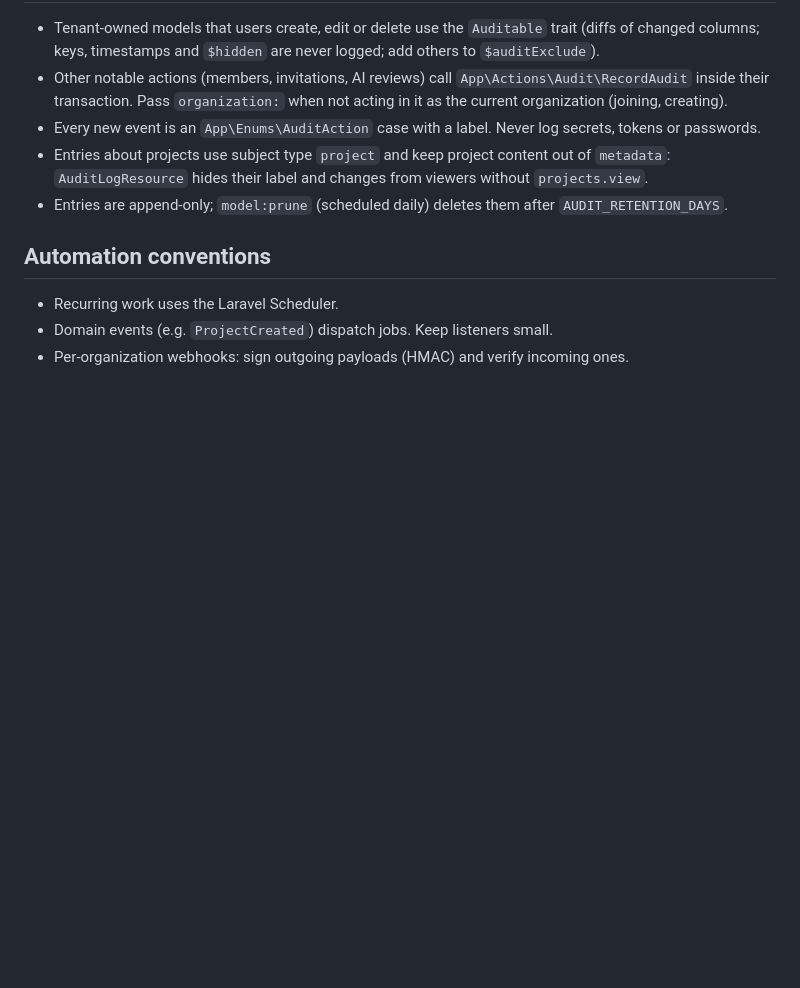
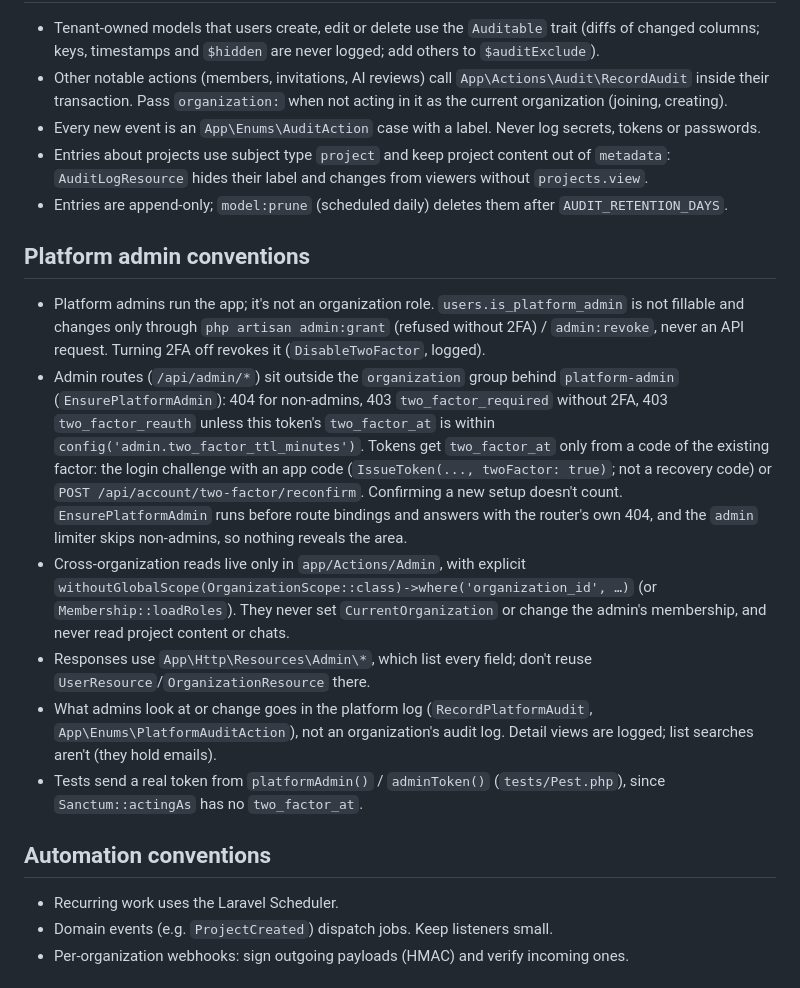
Before and after one commit to sanchaichie/laranuxt-saas, a Markdown page: CLAUDE.md, the part around the change. Rendered like a GitHub page; blank space fills up the shorter version.

```diff
--- a/CLAUDE.md
+++ b/CLAUDE.md
@@ -67,6 +67,14 @@
 - Entries about projects use subject type `project` and keep project content out of `metadata`: `AuditLogResource` hides their label and changes from viewers without `projects.view`.
 - Entries are append-only; `model:prune` (scheduled daily) deletes them after `AUDIT_RETENTION_DAYS`.
 
+## Platform admin conventions
+- Platform admins run the app; it's not an organization role. `users.is_platform_admin` is not fillable and changes only through `php artisan admin:grant` (refused without 2FA) / `admin:revoke`, never an API request. Turning 2FA off revokes it (`DisableTwoFactor`, logged).
+- Admin routes (`/api/admin/*`) sit outside the `organization` group behind `platform-admin` (`EnsurePlatformAdmin`): 404 for non-admins, 403 `two_factor_required` without 2FA, 403 `two_factor_reauth` unless this token's `two_factor_at` is within `config('admin.two_factor_ttl_minutes')`. Tokens get `two_factor_at` only from a code of the existing factor: the login challenge with an app code (`IssueToken(..., twoFactor: true)`; not a recovery code) or `POST /api/account/two-factor/reconfirm`. Confirming a new setup doesn't count. `EnsurePlatformAdmin` runs before route bindings and answers with the router's own 404, and the `admin` limiter skips non-admins, so nothing reveals the area.
+- Cross-organization reads live only in `app/Actions/Admin`, with explicit `withoutGlobalScope(OrganizationScope::class)->where('organization_id', …)` (or `Membership::loadRoles`). They never set `CurrentOrganization` or change the admin's membership, and never read project content or chats.
+- Responses use `App\Http\Resources\Admin\*`, which list every field; don't reuse `UserResource`/`OrganizationResource` there.
+- What admins look at or change goes in the platform log (`RecordPlatformAudit`, `App\Enums\PlatformAuditAction`), not an organization's audit log. Detail views are logged; list searches aren't (they hold emails).
+- Tests send a real token from `platformAdmin()` / `adminToken()` (`tests/Pest.php`), since `Sanctum::actingAs` has no `two_factor_at`.
+
 ## Automation conventions
 - Recurring work uses the Laravel Scheduler.
 - Domain events (e.g. `ProjectCreated`) dispatch jobs. Keep listeners small.
```
Also changed, not shown: README.md (+15 -1 lines), docs/screenshots/admin-organization.png (added), docs/screenshots/admin-users.png (added).
